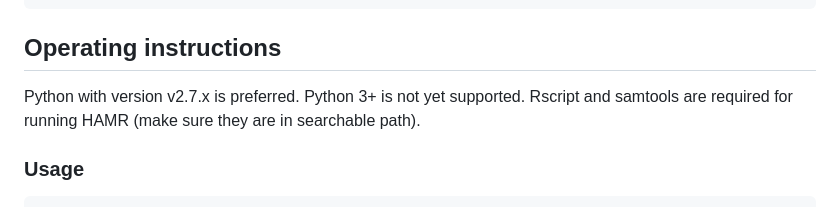
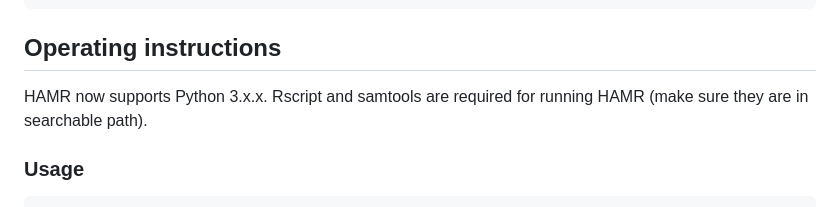
Before and after one commit to GregoryLab/HAMR, a Markdown page: README.md, the part around the change. GitHub-like rendering.

```diff
--- a/README.md
+++ b/README.md
@@ -39,7 +39,7 @@ java -jar GenomeAnalysisTK.jar -T SplitNCigarReads -R <genome.fa> -I <input.bam>
 
 ## Operating instructions
 
-Python with version v2.7.x is preferred. Python 3+ is not yet supported. Rscript and samtools are required for running HAMR (make sure they are in searchable path).
+HAMR now supports Python 3.x.x. Rscript and samtools are required for running HAMR (make sure they are in searchable path).
 
 ### Usage
 
```
